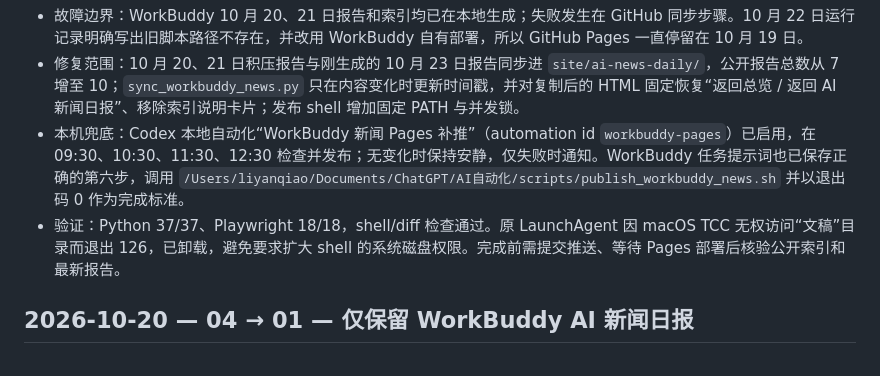
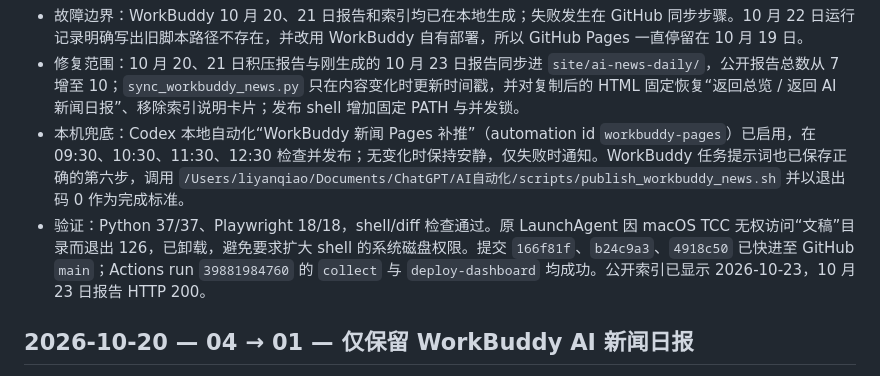
Before and after one commit to liyanqiao0106-max/hf-trend-snapshots, a Markdown page: docs/project/HANDOFF.md, the part around the change. Rendered like a GitHub page.

```diff
--- a/docs/project/HANDOFF.md
+++ b/docs/project/HANDOFF.md
@@ -7,7 +7,7 @@
 - 故障边界：WorkBuddy 10 月 20、21 日报告和索引均已在本地生成；失败发生在 GitHub 同步步骤。10 月 22 日运行记录明确写出旧脚本路径不存在，并改用 WorkBuddy 自有部署，所以 GitHub Pages 一直停留在 10 月 19 日。
 - 修复范围：10 月 20、21 日积压报告与刚生成的 10 月 23 日报告同步进 `site/ai-news-daily/`，公开报告总数从 7 增至 10；`sync_workbuddy_news.py` 只在内容变化时更新时间戳，并对复制后的 HTML 固定恢复“返回总览 / 返回 AI 新闻日报”、移除索引说明卡片；发布 shell 增加固定 PATH 与并发锁。
 - 本机兜底：Codex 本地自动化“WorkBuddy 新闻 Pages 补推”（automation id `workbuddy-pages`）已启用，在 09:30、10:30、11:30、12:30 检查并发布；无变化时保持安静，仅失败时通知。WorkBuddy 任务提示词也已保存正确的第六步，调用 `/Users/liyanqiao/Documents/ChatGPT/AI自动化/scripts/publish_workbuddy_news.sh` 并以退出码 0 作为完成标准。
-- 验证：Python 37/37、Playwright 18/18，shell/diff 检查通过。原 LaunchAgent 因 macOS TCC 无权访问“文稿”目录而退出 126，已卸载，避免要求扩大 shell 的系统磁盘权限。完成前需提交推送、等待 Pages 部署后核验公开索引和最新报告。
+- 验证：Python 37/37、Playwright 18/18，shell/diff 检查通过。原 LaunchAgent 因 macOS TCC 无权访问“文稿”目录而退出 126，已卸载，避免要求扩大 shell 的系统磁盘权限。提交 `166f81f`、`b24c9a3`、`4918c50` 已快进至 GitHub `main`；Actions run `39881984760` 的 `collect` 与 `deploy-dashboard` 均成功。公开索引已显示 2026-10-23，10 月 23 日报告 HTTP 200。
 
 ## 2026-10-20 — 04 → 01 — 仅保留 WorkBuddy AI 新闻日报
 
```
Also changed, not shown: docs/project/STATUS.md (+1 -1 lines).
